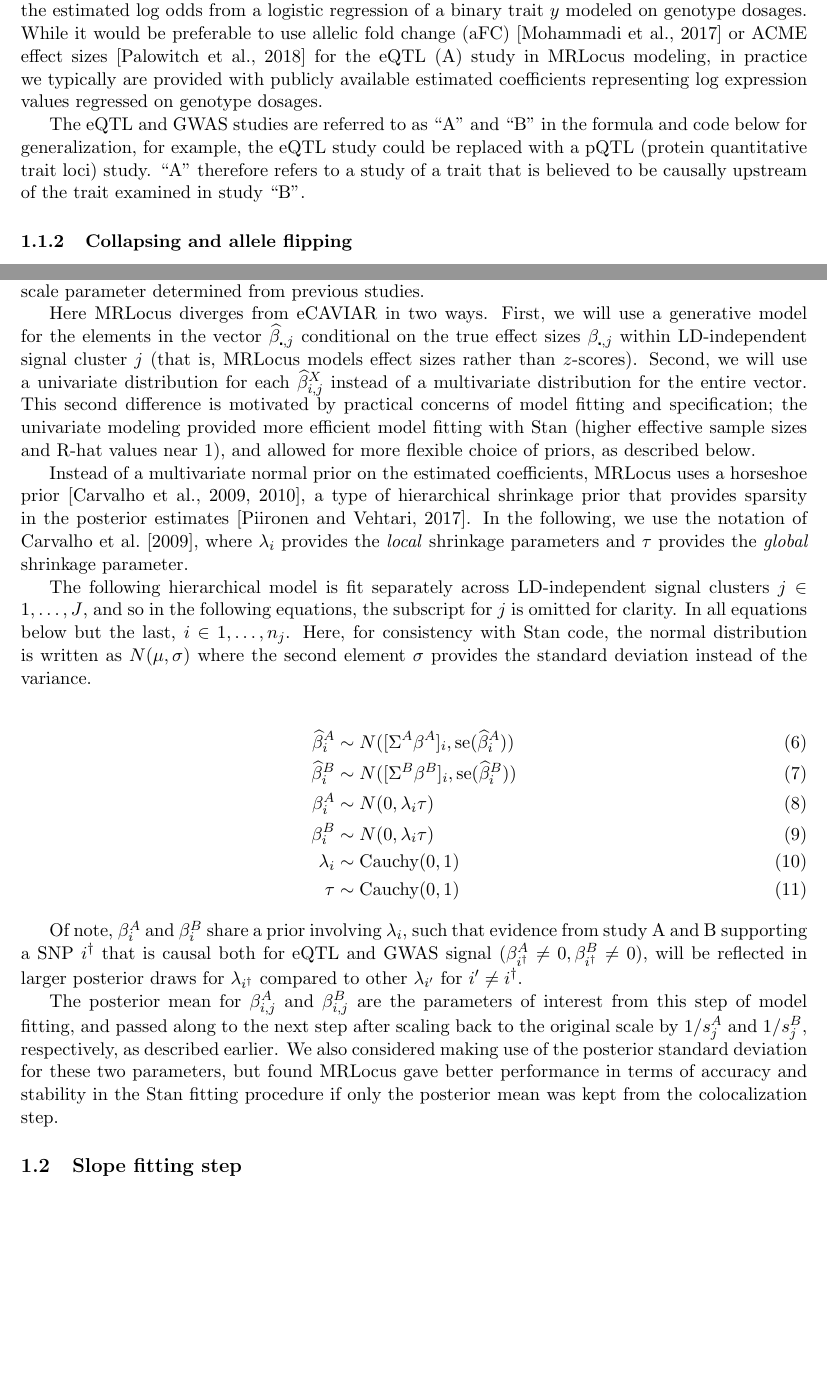
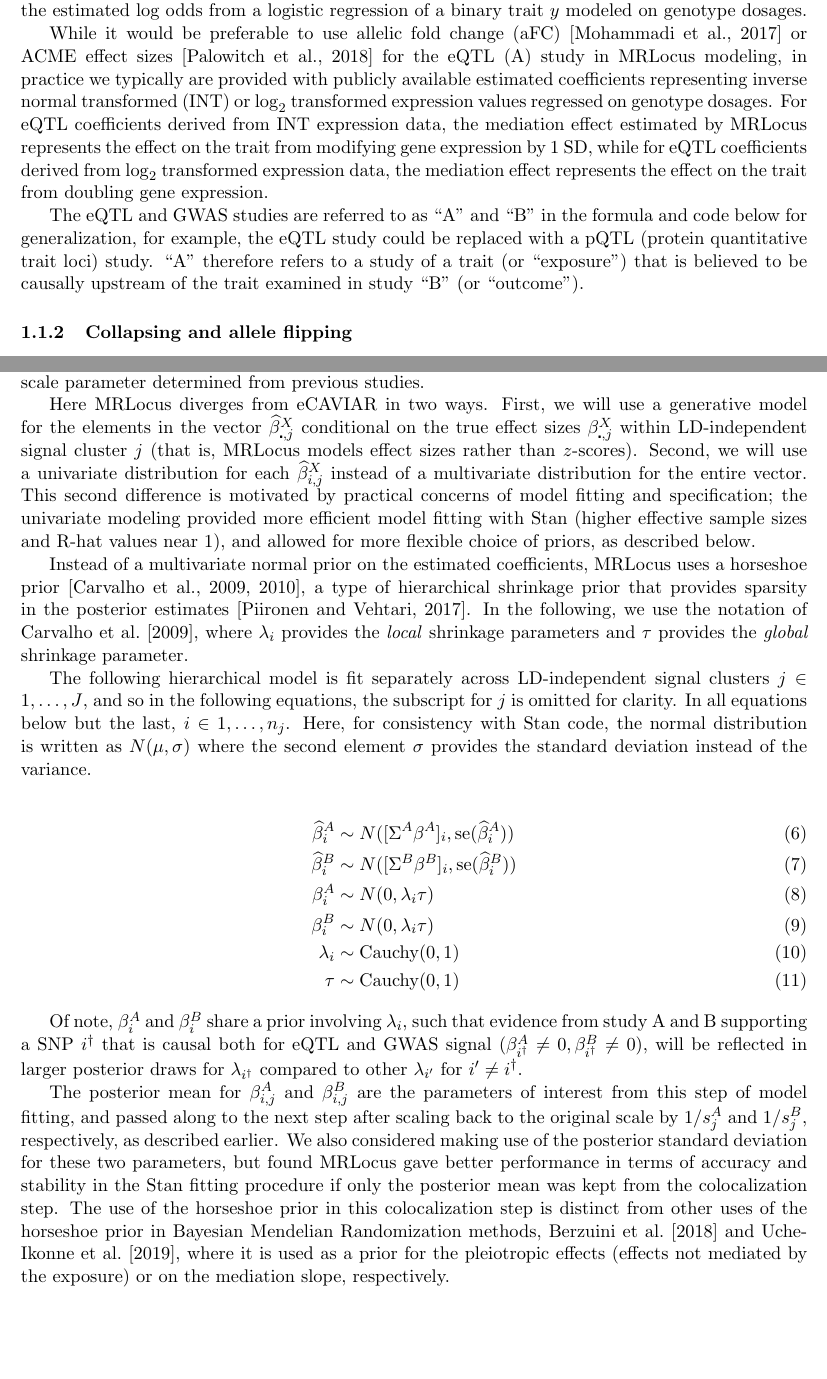
Before and after one commit to mikelove/mrlocusPaper, a LaTeX document (methods/main.tex): two parts of pages 1 and 3 of 7 before the commit and two parts of pages 1 and 3 of 8 after it, joined at a grey line, cut so that both start at the same text, the shorter picture padded with empty space. Compiled offline with pdfLaTeX.

Commit message:
add refs to supp methods

```diff
--- a/methods/main.tex
+++ b/methods/main.tex
@@ -38,18 +38,26 @@ The estimated coefficients $\widehat{\beta}^X_{i,j}$ for
 $X \in \{A,B\}$ refer to either the estimated coefficients from a
 linear model of a continuous trait $y$ on genotype dosages
 $\{0,1,2\}$, or the estimated log odds from a logistic regression of a
-binary trait $y$ modeled on genotype dosages. While it would be
-preferable to use allelic fold change (aFC) \citep{aFC} or ACME effect sizes
-\citep{ACME} for the eQTL (A) study in MRLocus modeling, in practice
-we typically are provided with publicly available estimated
-coefficients representing log expression values regressed on genotype
-dosages.
+binary trait $y$ modeled on genotype dosages.
+
+While it would be preferable to use allelic fold change (aFC)
+\citep{aFC} or ACME effect sizes \citep{ACME} for the eQTL (A) study
+in MRLocus modeling, in practice we typically are provided with
+publicly available estimated coefficients representing inverse normal
+transformed (INT) or $\log_2$ transformed expression values regressed
+on genotype dosages. For eQTL coefficients derived from INT expression
+data, the mediation effect estimated by MRLocus represents the effect
+on the trait from modifying gene expression by 1 SD, while for eQTL
+coefficients derived from $\log_2$ transformed expression data, the
+mediation effect represents the effect on the trait from doubling gene
+expression.
 
 The eQTL and GWAS studies are referred to as ``A'' and ``B'' in the
 formula and code below for generalization, for example, the eQTL study
 could be replaced with a pQTL (protein quantitative trait loci)
-study. ``A'' therefore refers to a study of a trait that is believed
-to be causally upstream of the trait examined in study ``B''.
+study. ``A'' therefore refers to a study of a trait (or ``exposure'')
+that is believed to be causally upstream of the trait examined in
+study ``B'' (or ``outcome'').
 
 \subsubsection{Collapsing and allele flipping}
 
@@ -138,8 +149,8 @@ scale parameter determined from previous studies.
 
 Here MRLocus diverges from eCAVIAR in two ways. First, we will use a
 generative model for the elements in the vector
-$\widehat{\beta}_{\centerdot,j}$ conditional on the true effect sizes
-$\beta_{\centerdot,j}$ within LD-independent signal cluster
+$\widehat{\beta}^X_{\centerdot,j}$ conditional on the true effect sizes
+$\beta^X_{\centerdot,j}$ within LD-independent signal cluster
 $j$ (that is, MRLocus models effect sizes rather than $z$-scores).
 Second, we will use a univariate distribution for each
 $\widehat{\beta}^X_{i,j}$ instead of a multivariate distribution for
@@ -189,6 +200,12 @@ We also considered making use of the posterior standard deviation
 for these two parameters, but found MRLocus gave better performance in
 terms of accuracy and stability in the Stan fitting procedure if only
 the posterior mean was kept from the colocalization step.
+The use of the horseshoe prior in this colocalization step
+is distinct from other uses of the horseshoe prior in Bayesian
+Mendelian Randomization methods, \citet{Berzuini2018} and
+\citet{Uche2019}, where it is used as a prior for the
+pleiotropic effects (effects not mediated by the exposure) or on the
+mediation slope, respectively.
 
 \subsection{Slope fitting step} \label{sec:slope}
 
```
Also changed, not shown: methods/main.bib (+38 -8 lines), methods/main.tex (3 more changed lines).
